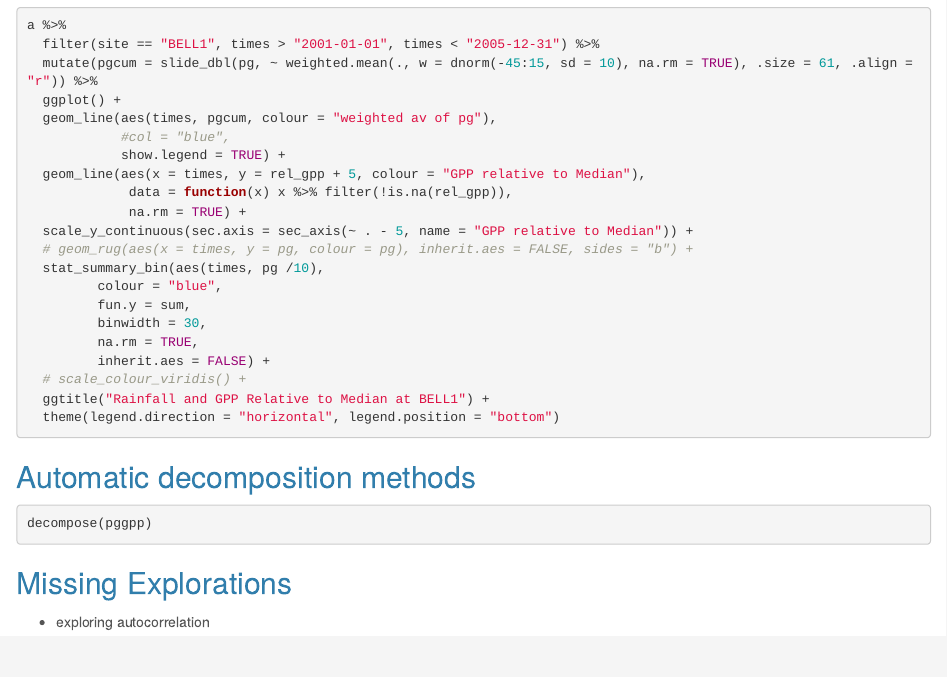
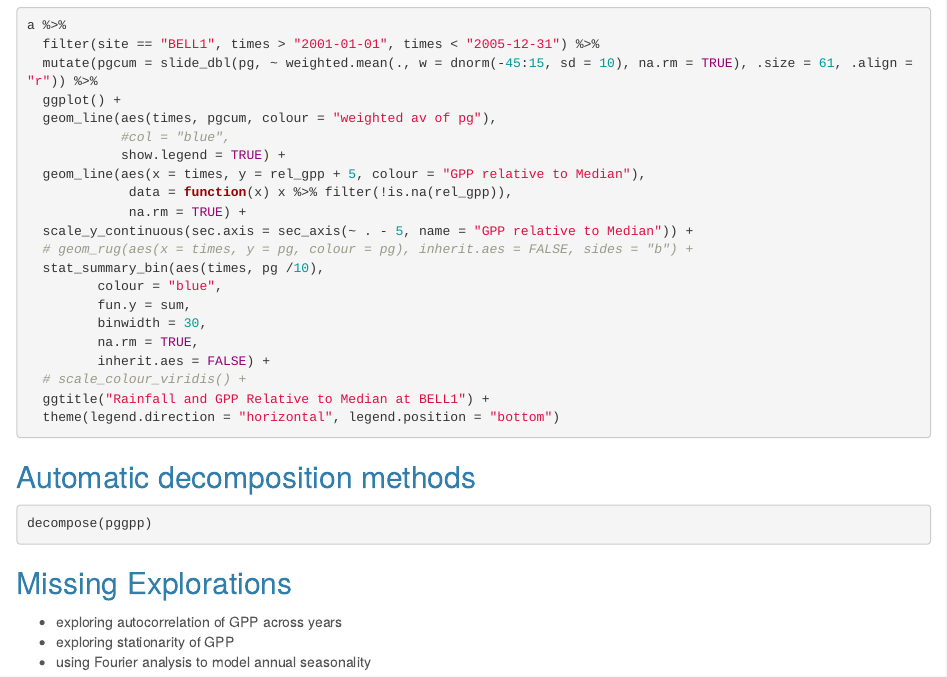
Before and after one commit to sustainablefarms/sflddata, an R Markdown document (analysis/1_1_exploration_pg_gpp_relation.Rmd): the page in a window 1100 px wide, from 4800 px down. Rendered offline with R 4.5, knitr and Pandoc, with nearby package versions; the code is not run, so its results and figures are left out.

Commit message:
a few more exploration tools to try out

```diff
--- a/analysis/1_1_exploration_pg_gpp_relation.Rmd
+++ b/analysis/1_1_exploration_pg_gpp_relation.Rmd
@@ -469,4 +469,6 @@ decompose(pggpp)
 
 
 ## Missing Explorations
-+ exploring autocorrelation
++ exploring autocorrelation of GPP across years
++ exploring stationarity of GPP
++ using Fourier analysis to model annual seasonality
```
